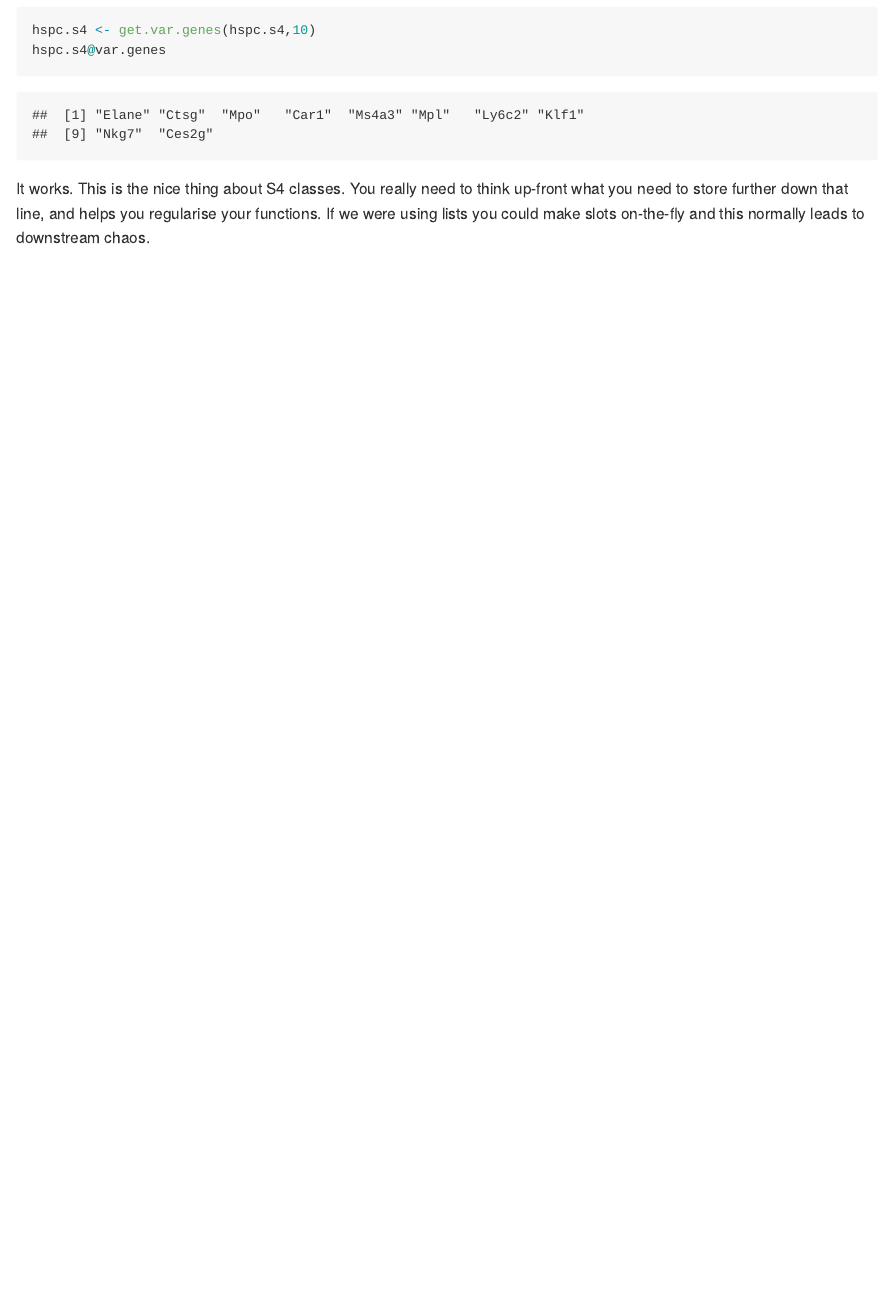
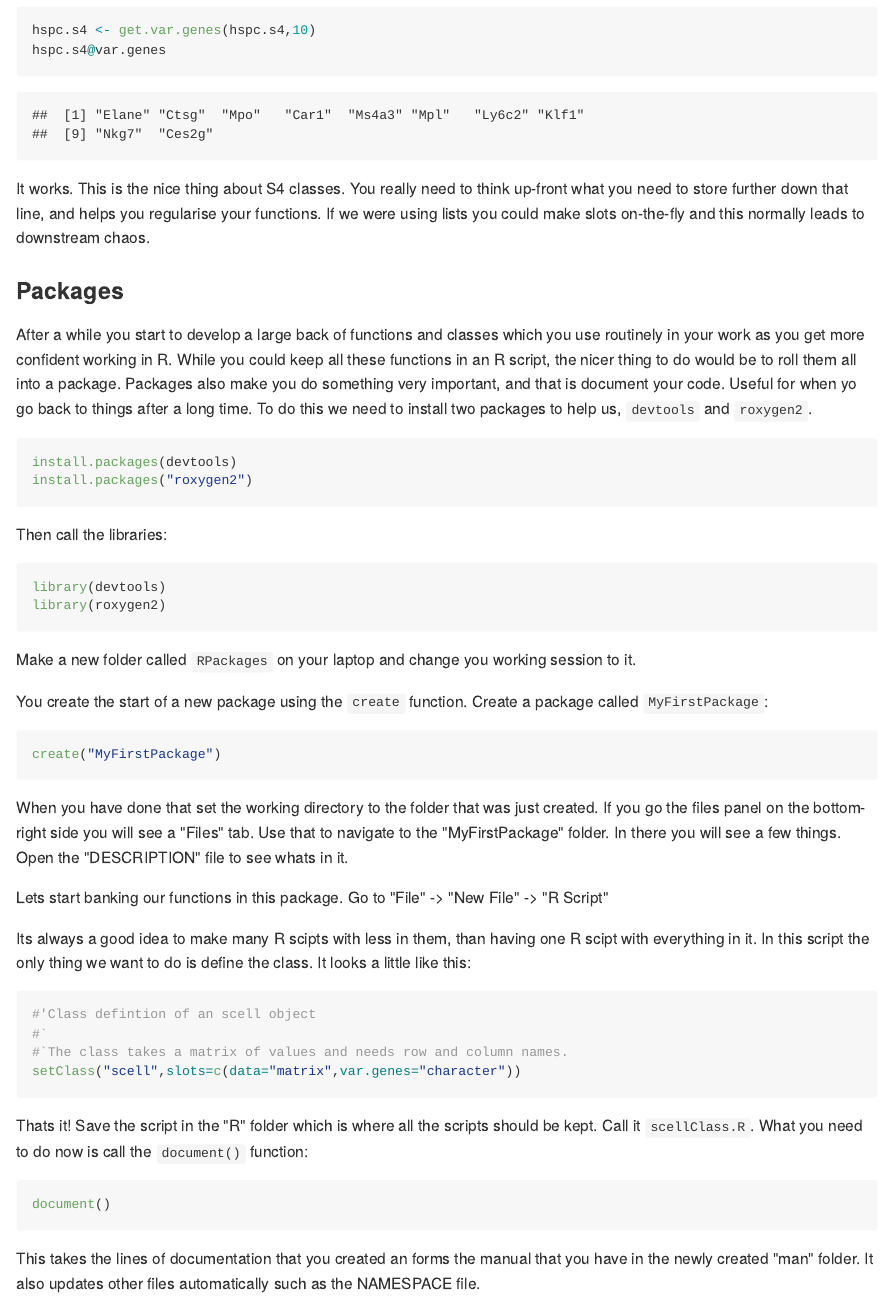
Before and after one commit to StemTBioinf/RprogrammingII, an R Markdown document (index.Rmd): the page in a window 1100 px wide, from 5140 px down. The pictures show the output file index.md that the author committed with the source, drawn offline in the style of GitHub.

Commit message:
S4 classes

````diff
--- a/index.Rmd
+++ b/index.Rmd
@@ -157,3 +157,44 @@ hspc.s4 <- get.var.genes(hspc.s4,10)
 hspc.s4@var.genes
 ```
 It works. This is the nice thing about S4 classes. You really need to think up-front what you need to store further down that line, and helps you regularise your functions. If we were using lists you could make slots on-the-fly and this normally leads to downstream chaos.
+
+### Packages
+
+After a while you start to develop a large back of functions and classes which you use routinely in your work as you get more confident working in R. While you could keep all these functions in an R script, the nicer thing to do would be to roll them all into a package. Packages also make you do something very important, and that is document your code. Useful for when yo go back to things after a long time. To do this we need to install two packages to help us, `devtools` and `roxygen2`.
+
+```{r,eval=F}
+install.packages(devtools)
+install.packages("roxygen2")
+```
+Then call the libraries:
+```{r}
+library(devtools)
+library(roxygen2)
+```
+
+Make a new folder called `RPackages` on your laptop and change you working session to it.
+
+You create the start of a new package using the `create` function. Create a package called `MyFirstPackage`:
+```{r,eval=F}
+create("MyFirstPackage")
+```
+When you have done that set the working directory to the folder that was just created. If you go the files panel on the bottom-right side you will see a "Files" tab. Use that to navigate to the "MyFirstPackage" folder. In there you will see a few things. Open the "DESCRIPTION" file to see whats in it.
+
+Lets start banking our functions in this package. Go to "File" -> "New File" -> "R Script"
+
+Its always a good idea to make many R scipts with less in them, than having one R scipt with everything in it. In this script the only thing we want to do is define the class. It looks a little like this:
+
+```{r,eval=F}
+#'Class defintion of an scell object
+#`
+#`The class takes a matrix of values and needs row and column names.
+setClass("scell",slots=c(data="matrix",var.genes="character"))
+```
+
+Thats it! Save the script in the "R" folder which is where all the scripts should be kept. Call it `scellClass.R`. What you need to do now is call the `document()` function:
+
+```{r,eval=F}
+document()
+```
+
+This takes the lines of documentation that you created an forms the manual that you have in the newly created "man" folder. It also updates other files automatically such as the NAMESPACE file.
````
Also changed, not shown: index.md.
